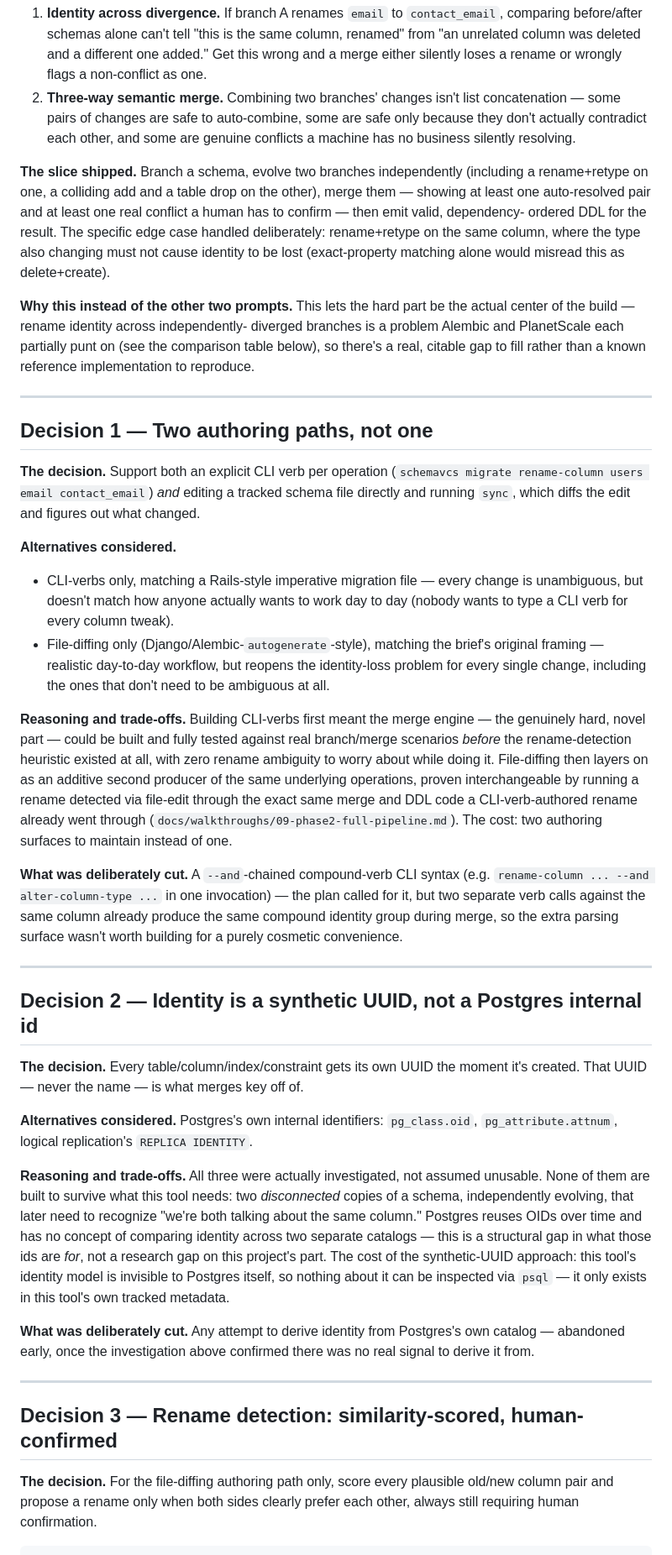
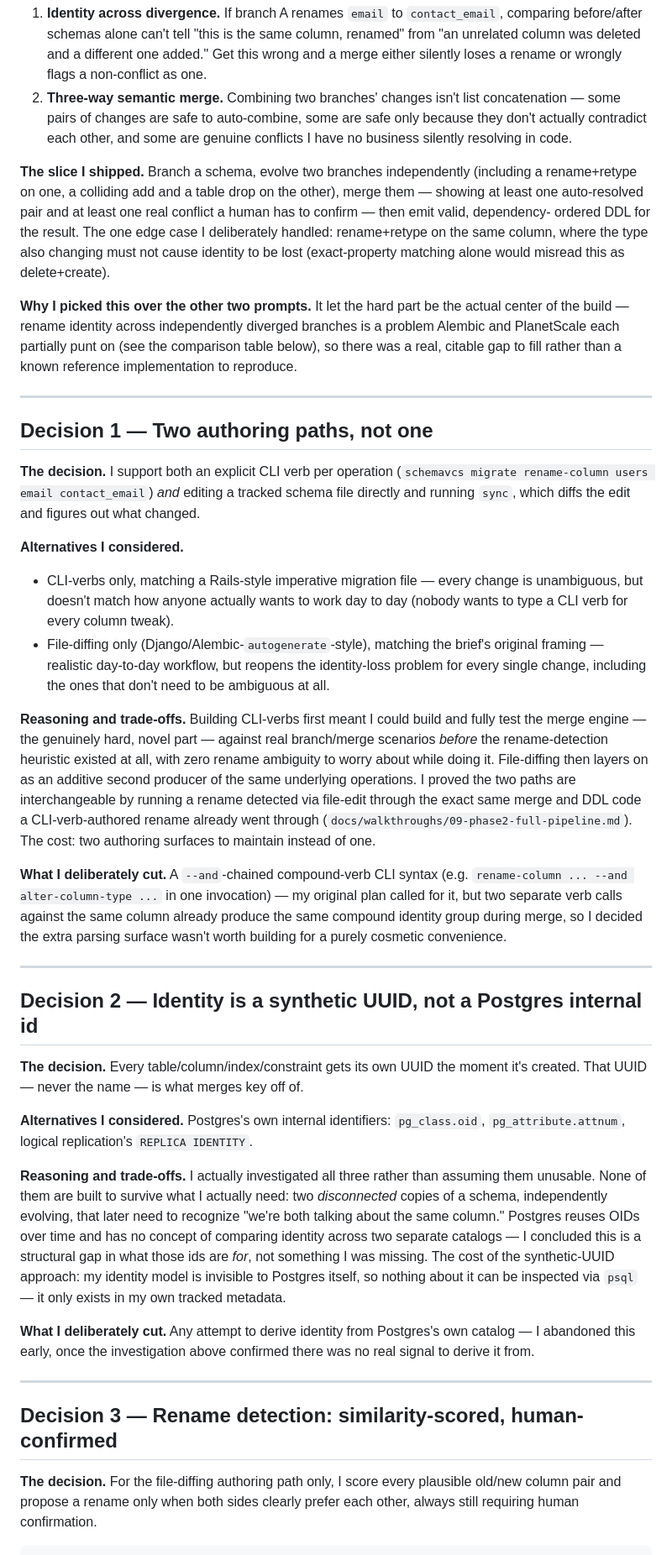
Before and after one commit to hari-prasad-1/DB-version-Control, a Markdown page: decisions.md, the part around one of its changes. Shown at 84% size. Rendered like a GitHub page.

Commit message:
Rewrite decisions.md in first person

```diff
--- a/decisions.md
+++ b/decisions.md
@@ -24,57 +24,58 @@ separate branches; see exactly what diverged; merge it back.
 2. **Three-way semantic merge.** Combining two branches' changes isn't list
    concatenation — some pairs of changes are safe to auto-combine, some are
    safe only because they don't actually contradict each other, and some are
-   genuine conflicts a machine has no business silently resolving.
+   genuine conflicts I have no business silently resolving in code.
 
-**The slice shipped.** Branch a schema, evolve two branches independently
+**The slice I shipped.** Branch a schema, evolve two branches independently
 (including a rename+retype on one, a colliding add and a table drop on the
 other), merge them — showing at least one auto-resolved pair and at least
 one real conflict a human has to confirm — then emit valid, dependency-
-ordered DDL for the result. The specific edge case handled deliberately:
+ordered DDL for the result. The one edge case I deliberately handled:
 rename+retype on the same column, where the type also changing must not
 cause identity to be lost (exact-property matching alone would misread this
 as delete+create).
 
-**Why this instead of the other two prompts.** This lets the hard part be
-the actual center of the build — rename identity across independently-
+**Why I picked this over the other two prompts.** It let the hard part be
+the actual center of the build — rename identity across independently
 diverged branches is a problem Alembic and PlanetScale each partially punt
-on (see the comparison table below), so there's a real, citable gap to fill
-rather than a known reference implementation to reproduce.
+on (see the comparison table below), so there was a real, citable gap to
+fill rather than a known reference implementation to reproduce.
 
 ---
 
 ## Decision 1 — Two authoring paths, not one
 
-**The decision.** Support both an explicit CLI verb per operation
+**The decision.** I support both an explicit CLI verb per operation
 (`schemavcs migrate rename-column users email contact_email`) *and* editing
 a tracked schema file directly and running `sync`, which diffs the edit and
 figures out what changed.
 
-**Alternatives considered.**
+**Alternatives I considered.**
 - CLI-verbs only, matching a Rails-style imperative migration file — every
-  change is unambiguous, but doesn't match how anyone actually wants to work
-  day to day (nobody wants to type a CLI verb for every column tweak).
+  change is unambiguous, but doesn't match how anyone actually wants to
+  work day to day (nobody wants to type a CLI verb for every column tweak).
 - File-diffing only (Django/Alembic-`autogenerate`-style), matching the
   brief's original framing — realistic day-to-day workflow, but reopens the
   identity-loss problem for every single change, including the ones that
   don't need to be ambiguous at all.
 
-**Reasoning and trade-offs.** Building CLI-verbs first meant the merge
-engine — the genuinely hard, novel part — could be built and fully tested
-against real branch/merge scenarios *before* the rename-detection heuristic
-existed at all, with zero rename ambiguity to worry about while doing it.
+**Reasoning and trade-offs.** Building CLI-verbs first meant I could build
+and fully test the merge engine — the genuinely hard, novel part — against
+real branch/merge scenarios *before* the rename-detection heuristic existed
+at all, with zero rename ambiguity to worry about while doing it.
 File-diffing then layers on as an additive second producer of the same
-underlying operations, proven interchangeable by running a rename detected
-via file-edit through the exact same merge and DDL code a CLI-verb-authored
-rename already went through (`docs/walkthroughs/09-phase2-full-pipeline.md`).
-The cost: two authoring surfaces to maintain instead of one.
+underlying operations. I proved the two paths are interchangeable by
+running a rename detected via file-edit through the exact same merge and
+DDL code a CLI-verb-authored rename already went through
+(`docs/walkthroughs/09-phase2-full-pipeline.md`). The cost: two authoring
+surfaces to maintain instead of one.
 
-**What was deliberately cut.** A `--and`-chained compound-verb CLI syntax
+**What I deliberately cut.** A `--and`-chained compound-verb CLI syntax
 (e.g. `rename-column ... --and alter-column-type ...` in one invocation) —
-the plan called for it, but two separate verb calls against the same column
-already produce the same compound identity group during merge, so the
-extra parsing surface wasn't worth building for a purely cosmetic
-convenience.
+my original plan called for it, but two separate verb calls against the
+same column already produce the same compound identity group during
+merge, so I decided the extra parsing surface wasn't worth building for a
+purely cosmetic convenience.
 
 ---
 
@@ -83,30 +84,30 @@ convenience.
 **The decision.** Every table/column/index/constraint gets its own UUID the
 moment it's created. That UUID — never the name — is what merges key off of.
 
-**Alternatives considered.** Postgres's own internal identifiers:
+**Alternatives I considered.** Postgres's own internal identifiers:
 `pg_class.oid`, `pg_attribute.attnum`, logical replication's `REPLICA
 IDENTITY`.
 
-**Reasoning and trade-offs.** All three were actually investigated, not
-assumed unusable. None of them are built to survive what this tool needs:
-two *disconnected* copies of a schema, independently evolving, that later
-need to recognize "we're both talking about the same column." Postgres
-reuses OIDs over time and has no concept of comparing identity across two
-separate catalogs — this is a structural gap in what those ids are *for*,
-not a research gap on this project's part. The cost of the synthetic-UUID
-approach: this tool's identity model is invisible to Postgres itself, so
-nothing about it can be inspected via `psql` — it only exists in this
-tool's own tracked metadata.
+**Reasoning and trade-offs.** I actually investigated all three rather than
+assuming them unusable. None of them are built to survive what I actually
+need: two *disconnected* copies of a schema, independently evolving, that
+later need to recognize "we're both talking about the same column."
+Postgres reuses OIDs over time and has no concept of comparing identity
+across two separate catalogs — I concluded this is a structural gap in
+what those ids are *for*, not something I was missing. The cost of the
+synthetic-UUID approach: my identity model is invisible to Postgres
+itself, so nothing about it can be inspected via `psql` — it only exists in
+my own tracked metadata.
 
-**What was deliberately cut.** Any attempt to derive identity from
-Postgres's own catalog — abandoned early, once the investigation above
-confirmed there was no real signal to derive it from.
+**What I deliberately cut.** Any attempt to derive identity from
+Postgres's own catalog — I abandoned this early, once the investigation
+above confirmed there was no real signal to derive it from.
 
 ---
 
 ## Decision 3 — Rename detection: similarity-scored, human-confirmed
 
-**The decision.** For the file-diffing authoring path only, score every
+**The decision.** For the file-diffing authoring path only, I score every
 plausible old/new column pair and propose a rename only when both sides
 clearly prefer each other, always still requiring human confirmation.
 
```
Also changed, not shown: other parts of decisions.md (+125 -123 lines).
